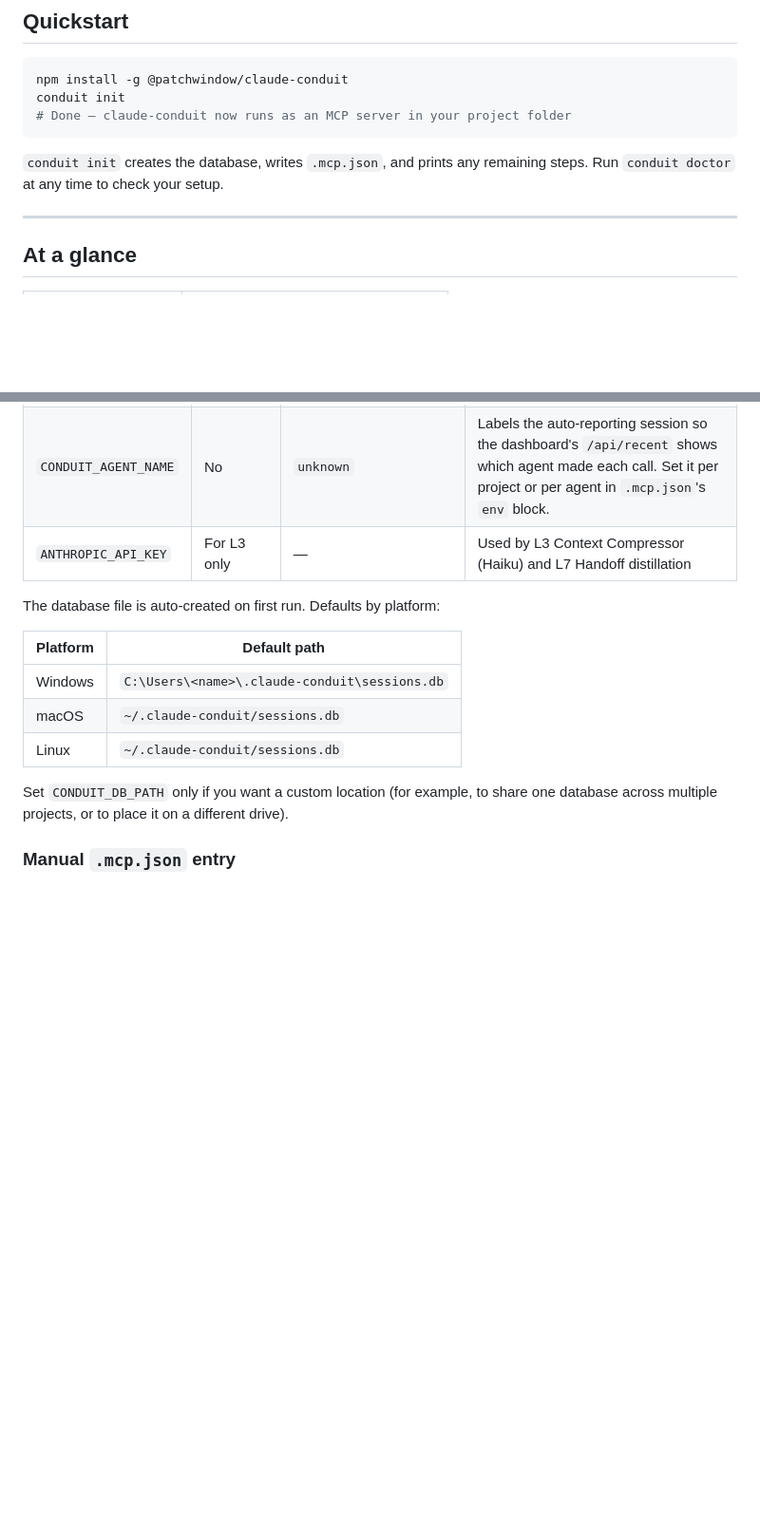
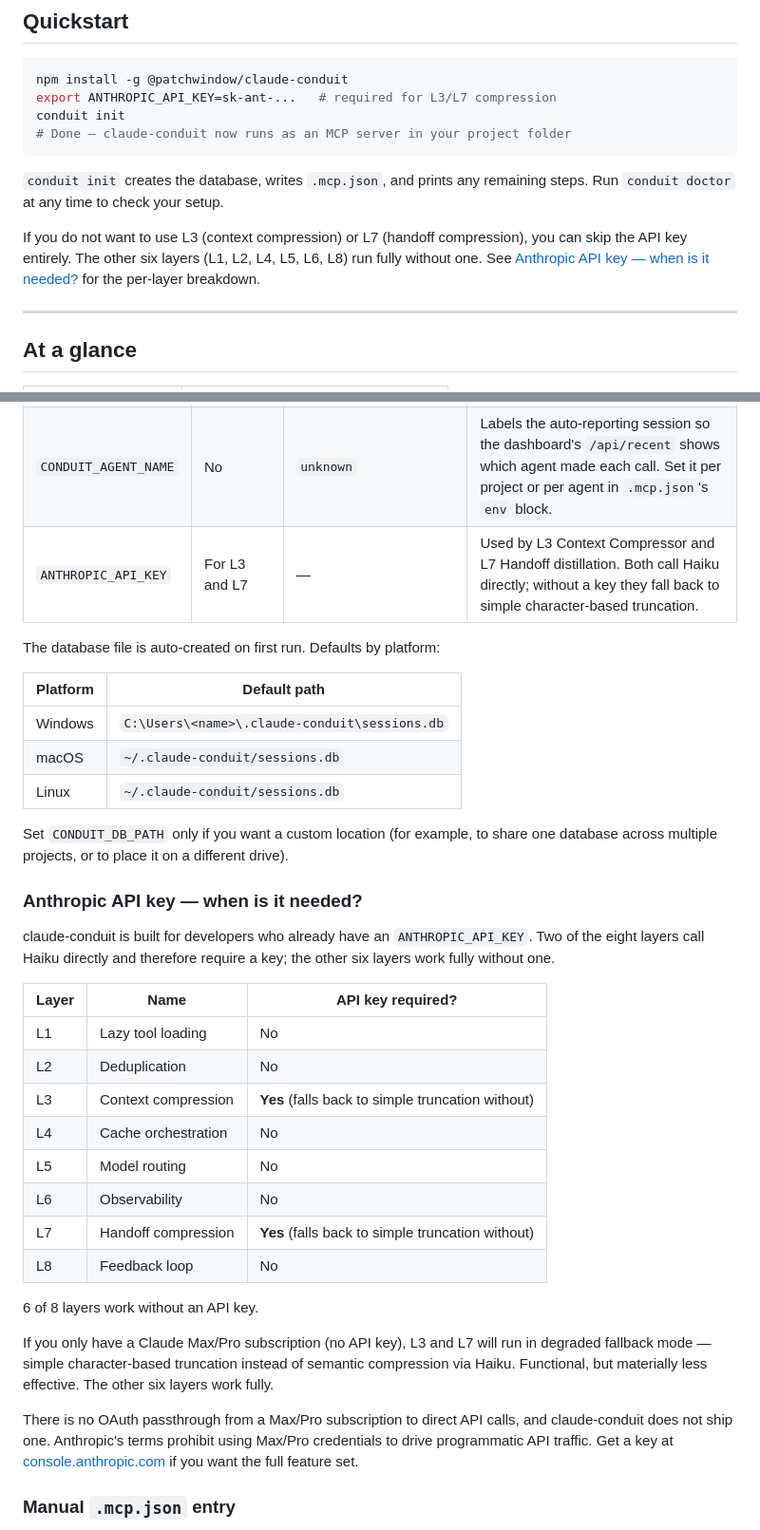
Before and after one commit to Labontese/claude-conduit, a Markdown page: README.md, 2 parts joined by grey strips. Shown at 95% size. GitHub-like rendering; blank space fills up the shorter version.

````diff
--- a/README.md
+++ b/README.md
@@ -8,11 +8,14 @@
 
 ```bash
 npm install -g @patchwindow/claude-conduit
+export ANTHROPIC_API_KEY=sk-ant-...   # required for L3/L7 compression
 conduit init
 # Done — claude-conduit now runs as an MCP server in your project folder
 ```
 
 `conduit init` creates the database, writes `.mcp.json`, and prints any remaining steps. Run `conduit doctor` at any time to check your setup.
+
+If you do not want to use L3 (context compression) or L7 (handoff compression), you can skip the API key entirely. The other six layers (L1, L2, L4, L5, L6, L8) run fully without one. See [Anthropic API key — when is it needed?](#anthropic-api-key--when-is-it-needed) for the per-layer breakdown.
 
 ---
 
@@ -60,7 +63,7 @@ each call.
 |---|---|---|---|
 | `CONDUIT_DB_PATH` | No | `~/.claude-conduit/sessions.db` | SQLite file for session history and metrics |
 | `CONDUIT_AGENT_NAME` | No | `unknown` | Labels the auto-reporting session so the dashboard's `/api/recent` shows which agent made each call. Set it per project or per agent in `.mcp.json`'s `env` block. |
-| `ANTHROPIC_API_KEY` | For L3 only | — | Used by L3 Context Compressor (Haiku) and L7 Handoff distillation |
+| `ANTHROPIC_API_KEY` | For L3 and L7 | — | Used by L3 Context Compressor and L7 Handoff distillation. Both call Haiku directly; without a key they fall back to simple character-based truncation. |
 
 The database file is auto-created on first run. Defaults by platform:
 
@@ -71,6 +74,27 @@ The database file is auto-created on first run. Defaults by platform:
 | Linux | `~/.claude-conduit/sessions.db` |
 
 Set `CONDUIT_DB_PATH` only if you want a custom location (for example, to share one database across multiple projects, or to place it on a different drive).
+
+### Anthropic API key — when is it needed?
+
+claude-conduit is built for developers who already have an `ANTHROPIC_API_KEY`. Two of the eight layers call Haiku directly and therefore require a key; the other six layers work fully without one.
+
+| Layer | Name | API key required? |
+|---|---|---|
+| L1 | Lazy tool loading | No |
+| L2 | Deduplication | No |
+| L3 | Context compression | **Yes** (falls back to simple truncation without) |
+| L4 | Cache orchestration | No |
+| L5 | Model routing | No |
+| L6 | Observability | No |
+| L7 | Handoff compression | **Yes** (falls back to simple truncation without) |
+| L8 | Feedback loop | No |
+
+6 of 8 layers work without an API key.
+
+If you only have a Claude Max/Pro subscription (no API key), L3 and L7 will run in degraded fallback mode — simple character-based truncation instead of semantic compression via Haiku. Functional, but materially less effective. The other six layers work fully.
+
+There is no OAuth passthrough from a Max/Pro subscription to direct API calls, and claude-conduit does not ship one. Anthropic's terms prohibit using Max/Pro credentials to drive programmatic API traffic. Get a key at [console.anthropic.com](https://console.anthropic.com/) if you want the full feature set.
 
 ### Manual `.mcp.json` entry
 
````
Also changed, not shown: other parts of README.md (+19 -0 lines), CHANGELOG.md (+4 -0 lines).
